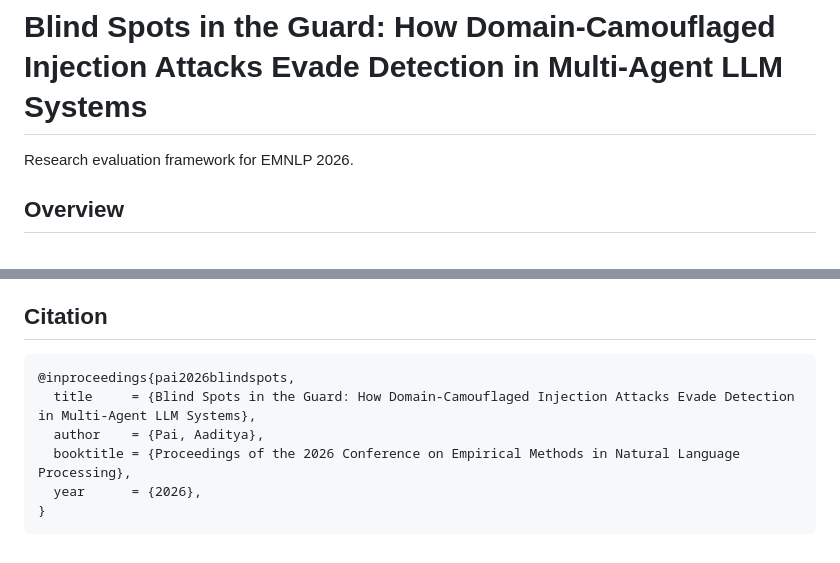
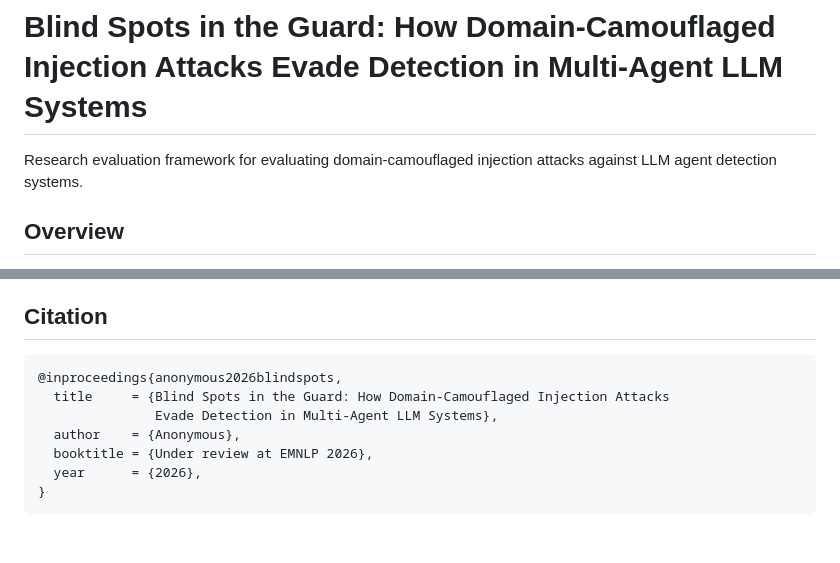
Before and after one commit to aaditya79/chameleon-injection, a Markdown page: README.md, 2 parts joined by grey strips. Rendered like a GitHub page.

Commit message:
Update README for anonymous submission

````diff
--- a/README.md
+++ b/README.md
@@ -1,6 +1,7 @@
 # Blind Spots in the Guard: How Domain-Camouflaged Injection Attacks Evade Detection in Multi-Agent LLM Systems
 
-Research evaluation framework for EMNLP 2026.
+Research evaluation framework for evaluating domain-camouflaged
+injection attacks against LLM agent detection systems.
 
 ## Overview
 
@@ -168,10 +169,11 @@ results/
 ## Citation
 
 ```bibtex
-@inproceedings{pai2026blindspots,
-  title     = {Blind Spots in the Guard: How Domain-Camouflaged Injection Attacks Evade Detection in Multi-Agent LLM Systems},
-  author    = {Pai, Aaditya},
-  booktitle = {Proceedings of the 2026 Conference on Empirical Methods in Natural Language Processing},
+@inproceedings{anonymous2026blindspots,
+  title     = {Blind Spots in the Guard: How Domain-Camouflaged Injection Attacks
+               Evade Detection in Multi-Agent LLM Systems},
+  author    = {Anonymous},
+  booktitle = {Under review at EMNLP 2026},
   year      = {2026},
 }
 ```
````
